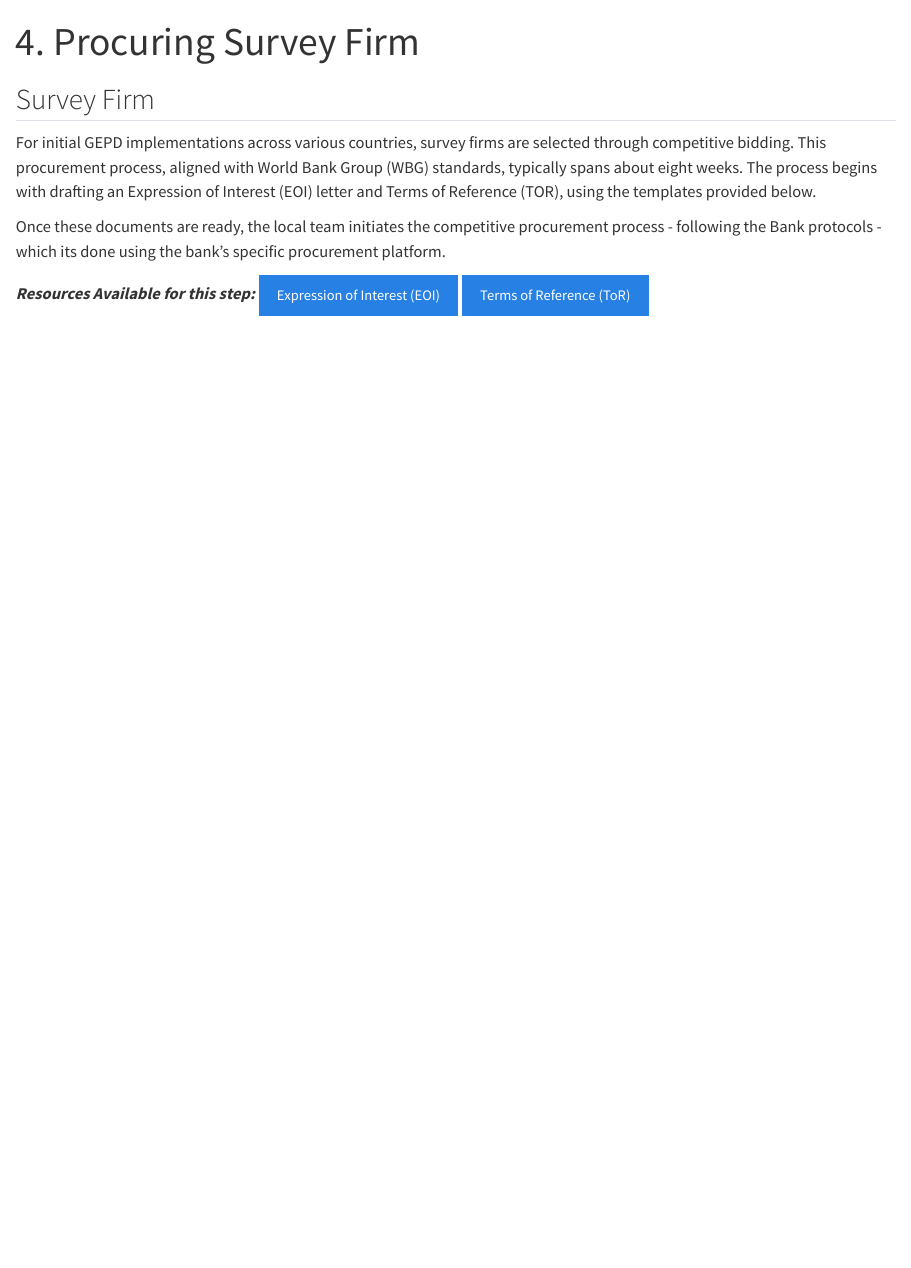
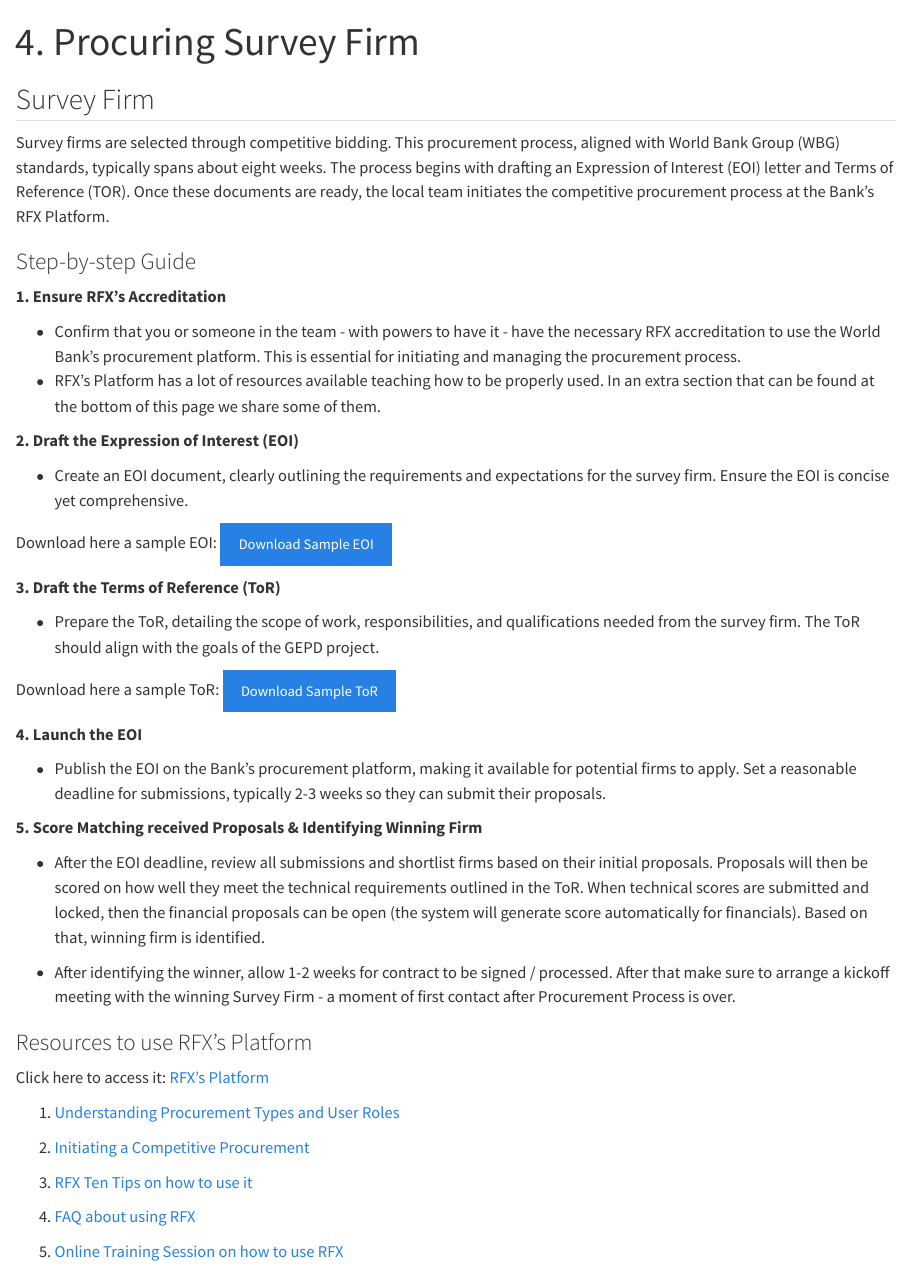
Before and after one commit to ArthurCheib/gepd-implementation-pck, a Quarto document (s4_survey-firm.qmd): the page in a window 1100 px wide, from its top. Rendered offline with R 4.5, knitr and Pandoc in place of Quarto, with nearby package versions.

Commit message:
Step 3 & 4
Adding text only for steps 3 & 4

```diff
--- a/s4_survey-firm.qmd
+++ b/s4_survey-firm.qmd
@@ -6,8 +6,47 @@ editor: visual
 
 ## Survey Firm
 
-For initial GEPD implementations across various countries, survey firms are selected through competitive bidding. This procurement process, aligned with World Bank Group (WBG) standards, typically spans about eight weeks. The process begins with drafting an Expression of Interest (EOI) letter and Terms of Reference (TOR), using the templates provided below.
+Survey firms are selected through competitive bidding. This procurement process, aligned with World Bank Group (WBG) standards, typically spans about eight weeks. The process begins with drafting an Expression of Interest (EOI) letter and Terms of Reference (TOR). Once these documents are ready, the local team initiates the competitive procurement process at the Bank's RFX Platform.
 
-Once these documents are ready, the local team initiates the competitive procurement process - following the Bank protocols - which its done using the bank's specific procurement platform.
+### Step-by-step Guide
 
-***Resources Available for this step:*** [Expression of Interest (EOI)](link){.btn .btn-primary} [Terms of Reference (ToR)](link){.btn .btn-primary}
+**1.  Ensure RFX's Accreditation**
+
+-   Confirm that you or someone in the team - with powers to have it - have the necessary RFX accreditation to use the World Bank's procurement platform. This is essential for initiating and managing the procurement process.
+-   RFX's Platform has a lot of resources available teaching how to be properly used. In an extra section that can be found at the bottom of this page we share some of them.
+
+**2.  Draft the Expression of Interest (EOI)**
+
+-   Create an EOI document, clearly outlining the requirements and expectations for the survey firm. Ensure the EOI is concise yet comprehensive.
+
+Download here a sample EOI: [Download Sample EOI](https://github.com/ArthurCheib/gepd-implementation-pck/raw/main/websites-materials/step-2/gepd-sampling.R.zip){.btn .btn-primary target="_blank"}
+
+**3.  Draft the Terms of Reference (ToR)**
+
+-   Prepare the ToR, detailing the scope of work, responsibilities, and qualifications needed from the survey firm. The ToR should align with the goals of the GEPD project.
+
+Download here a sample ToR: [Download Sample ToR](https://github.com/ArthurCheib/gepd-implementation-pck/raw/main/websites-materials/step-2/gepd-sampling.R.zip){.btn .btn-primary target="_blank"}
+
+**4.  Launch the EOI**
+
+-   Publish the EOI on the Bank's procurement platform, making it available for potential firms to apply. Set a reasonable deadline for submissions, typically 2-3 weeks so they can submit their proposals.
+
+**5.  Score Matching received Proposals & Identifying Winning Firm**
+
+- After the EOI deadline, review all submissions and shortlist firms based on their initial proposals. Proposals will then be scored on how well they meet the technical requirements outlined in the ToR. When technical scores are submitted and locked, then the financial proposals can be open (the system will generate score automatically for financials). Based on that, winning firm is identified.
+
+- After identifying the winner, allow 1-2 weeks for contract to be signed / processed. After that make sure to arrange a kickoff meeting with the winning Survey Firm - a moment of first contact after Procurement Process is over.
+
+### Resources to use RFX's Platform
+
+Click here to access it: [RFX's Platform](https://worldbankgroup.sharepoint.com.mcas.ms/sites/procurement/SitePages/PublishingPages/WBGeProcure%20RFxNow-1669753217331.aspx)
+
+1. [Understanding Procurement Types and User Roles](https://worldbankgroup.sharepoint.com.mcas.ms/sites/procurement/Knowledge%20Base/Forms/AllItems.aspx?id=%2Fsites%2Fprocurement%2FKnowledge%20Base%2FRFxNow%20Understanding%20Procurement%20Types%20and%20User%20Roles%2Epdf&parent=%2Fsites%2Fprocurement%2FKnowledge%20Base)
+
+2. [Initiating a Competitive Procurement](https://worldbankgroup.sharepoint.com.mcas.ms/sites/procurement/Knowledge%20Base/Forms/AllItems.aspx?id=%2Fsites%2Fprocurement%2FKnowledge%20Base%2FRFxNow%20Initiating%20a%20Competitive%20Procurement%2Epdf&parent=%2Fsites%2Fprocurement%2FKnowledge%20Base)
+
+3. [RFX Ten Tips on how to use it](https://worldbankgroup.sharepoint.com.mcas.ms/sites/procurement/_layouts/15/stream.aspx?id=%2Fsites%2Fprocurement%2FDocuments%2FVideos%2FRFxNow%2010%20Tips%20Updated%2Emp4&ga=1&referrer=StreamWebApp%2EWeb&referrerScenario=AddressBarCopied%2Eview)
+
+4. [FAQ about using RFX](https://worldbankgroup.sharepoint.com.mcas.ms/sites/procurement/SitePages/SystemPages/Detail.aspx/Documents/mode=view?_Id=238&SiteURL=/sites/procurement)
+
+5. [Online Training Session on how to use RFX](https://worldbankgroup.sharepoint.com.mcas.ms/sites/procurement/sitepages/publishingpages/Training-10042018-153544.aspx)
```
Also changed, not shown: s3_approvals.qmd (+6 -4 lines), 5 other files.
